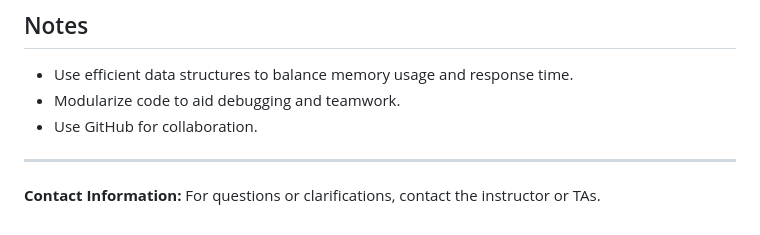
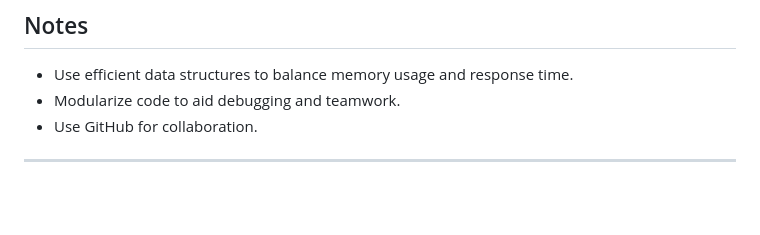
Before and after one commit to rafed/SWE225-search-engine, a Markdown page: README.md, the part around the change. Drawn GitHub-style; blank space fills up the shorter version.

```diff
--- a/README.md
+++ b/README.md
@@ -111,5 +111,3 @@ This project is to build a complete search engine over the course of three miles
 - Use GitHub for collaboration.
 
 ---
-**Contact Information:**
-For questions or clarifications, contact the instructor or TAs.
```
